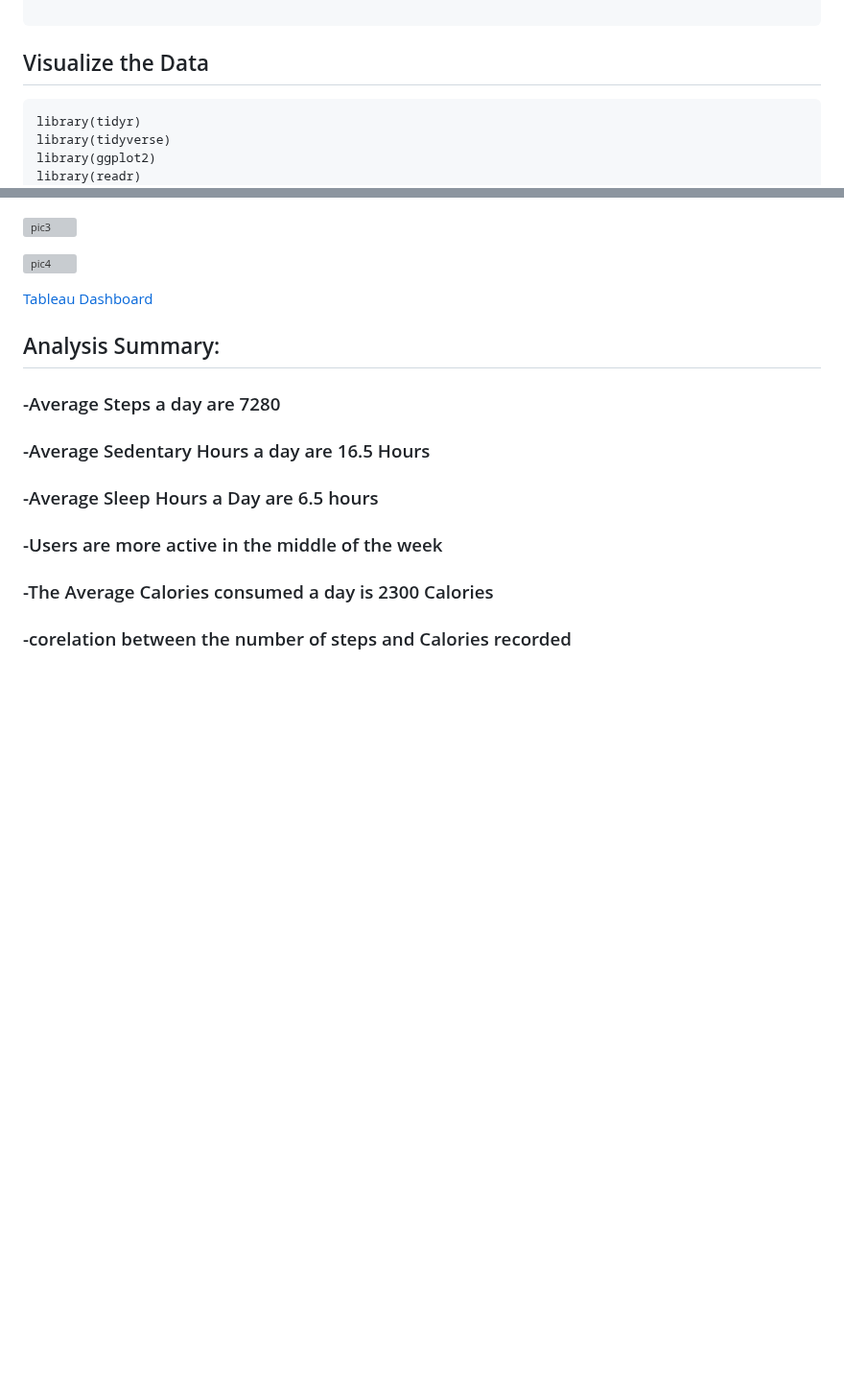
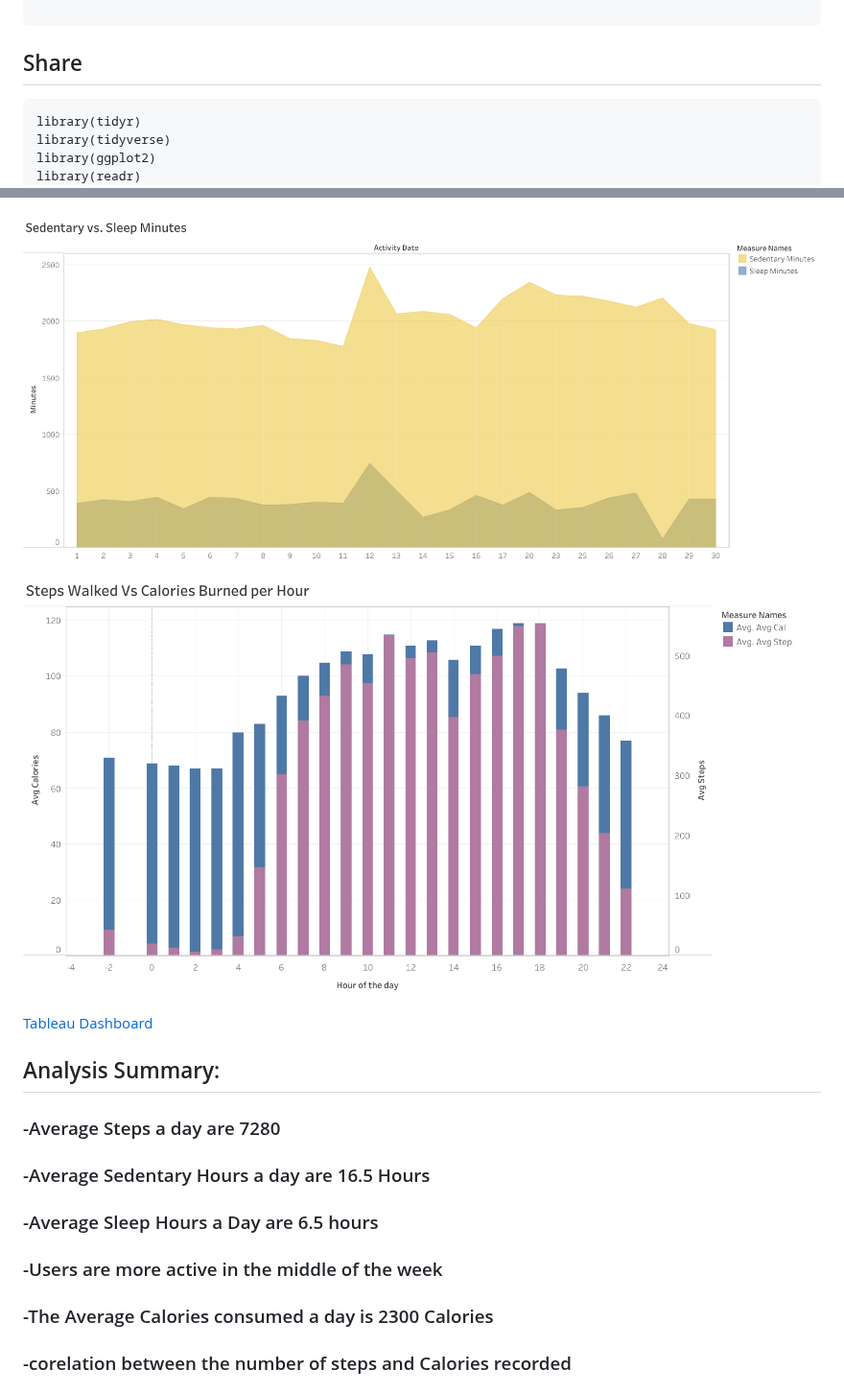
Before and after one commit to safaamukhtar/PortfolioProjects, a Markdown page: README.md, 2 parts joined by grey strips. Shown at 96% size. GitHub-like rendering; blank space fills up the shorter version; grey boxes are pictures that could not be loaded.

````diff
--- a/README.md
+++ b/README.md
@@ -370,7 +370,7 @@ from minute_data
 
 
 
-## Visualize the Data
+## Share
 
 ```{r message=FALSE, warning=FALSE, include=FALSE}
 library(tidyr)
@@ -468,9 +468,9 @@ ggplot(data = view1_df, aes(x = SedentaryMinutes, y =SleepMinutes)) +
 
 ![pic2](sheet4.png)
 
-![pic3](sheet3.png)
+![pic3](Sheet3.png)
 
-![pic4](sheet2.png)
+![pic4](Sheet2.png)
 
 [Tableau Dashboard](https://public.tableau.com/views/BellabeatDashboard_17182766470810/Dashboard1?:language=en-US&:sid=&:display_count=n&:origin=viz_share_link)
 
````
